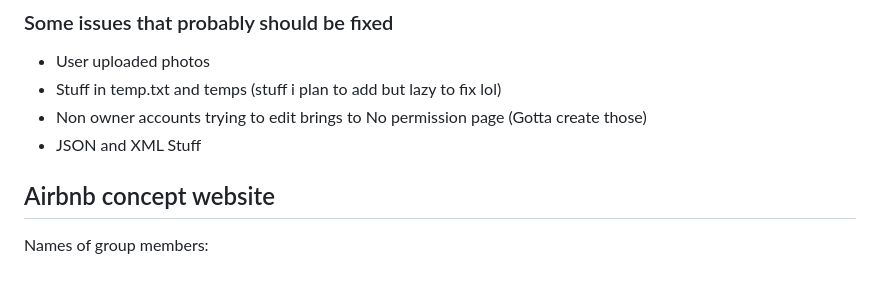
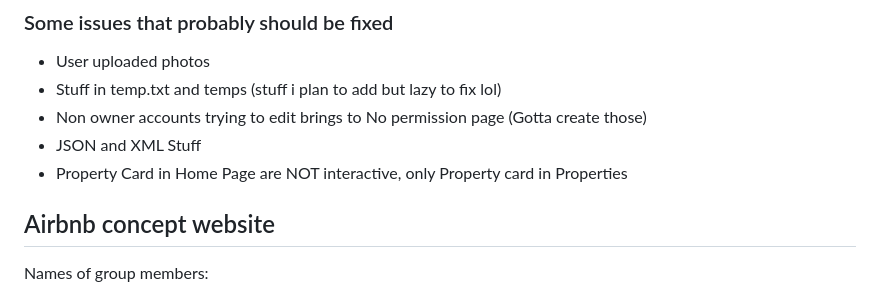
Before and after one commit to sugonamu/airbnb, a Markdown page: README.md, the part around the change. Rendered like a GitHub page.

```diff
--- a/README.md
+++ b/README.md
@@ -5,6 +5,7 @@
 - Stuff in temp.txt and temps (stuff i plan to add but lazy to fix lol)
 - Non owner accounts trying to edit brings to No permission page (Gotta create those)
 - JSON and XML Stuff
+- Property Card in Home Page are NOT interactive, only Property card in Properties
 
 
 Airbnb concept website
```
